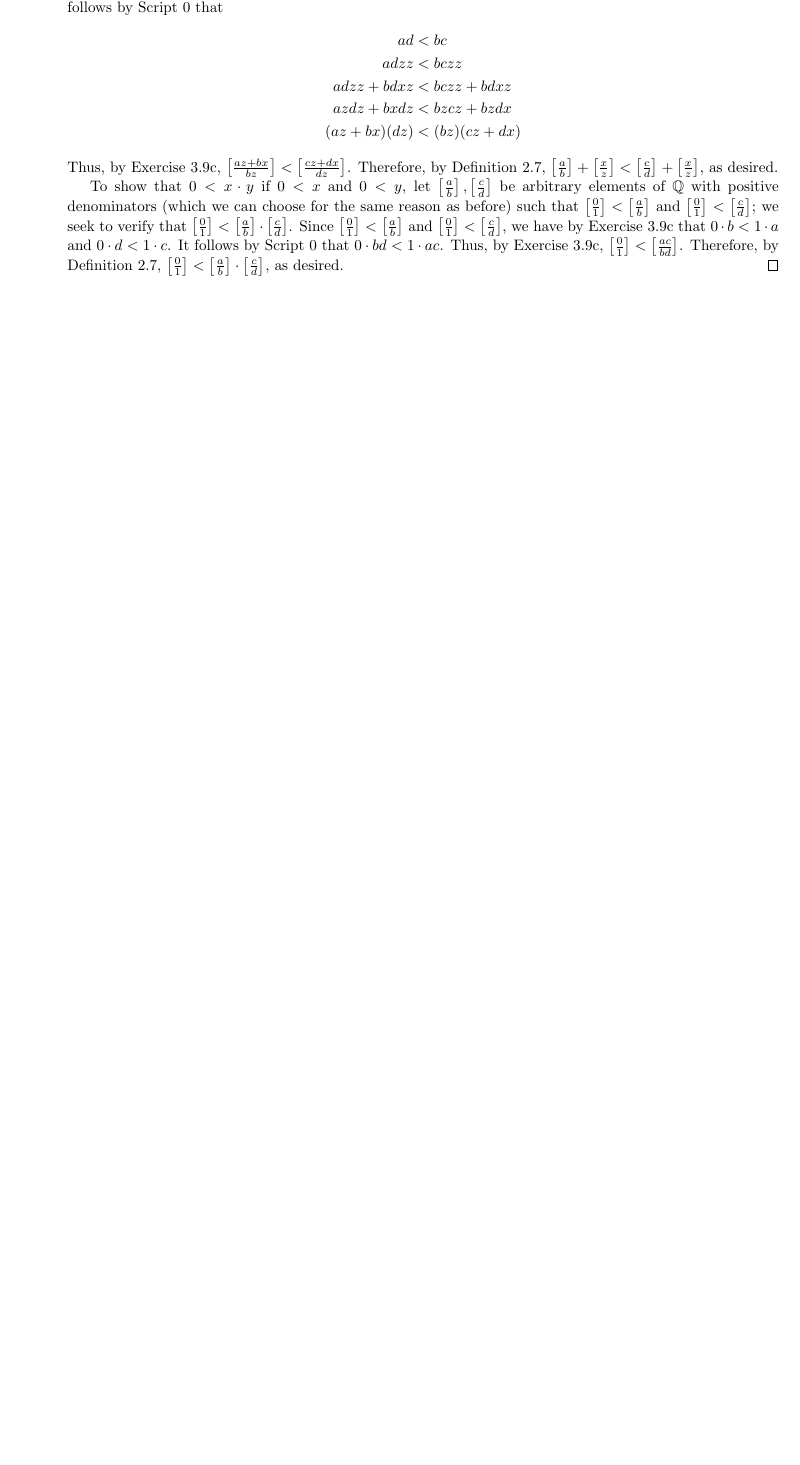
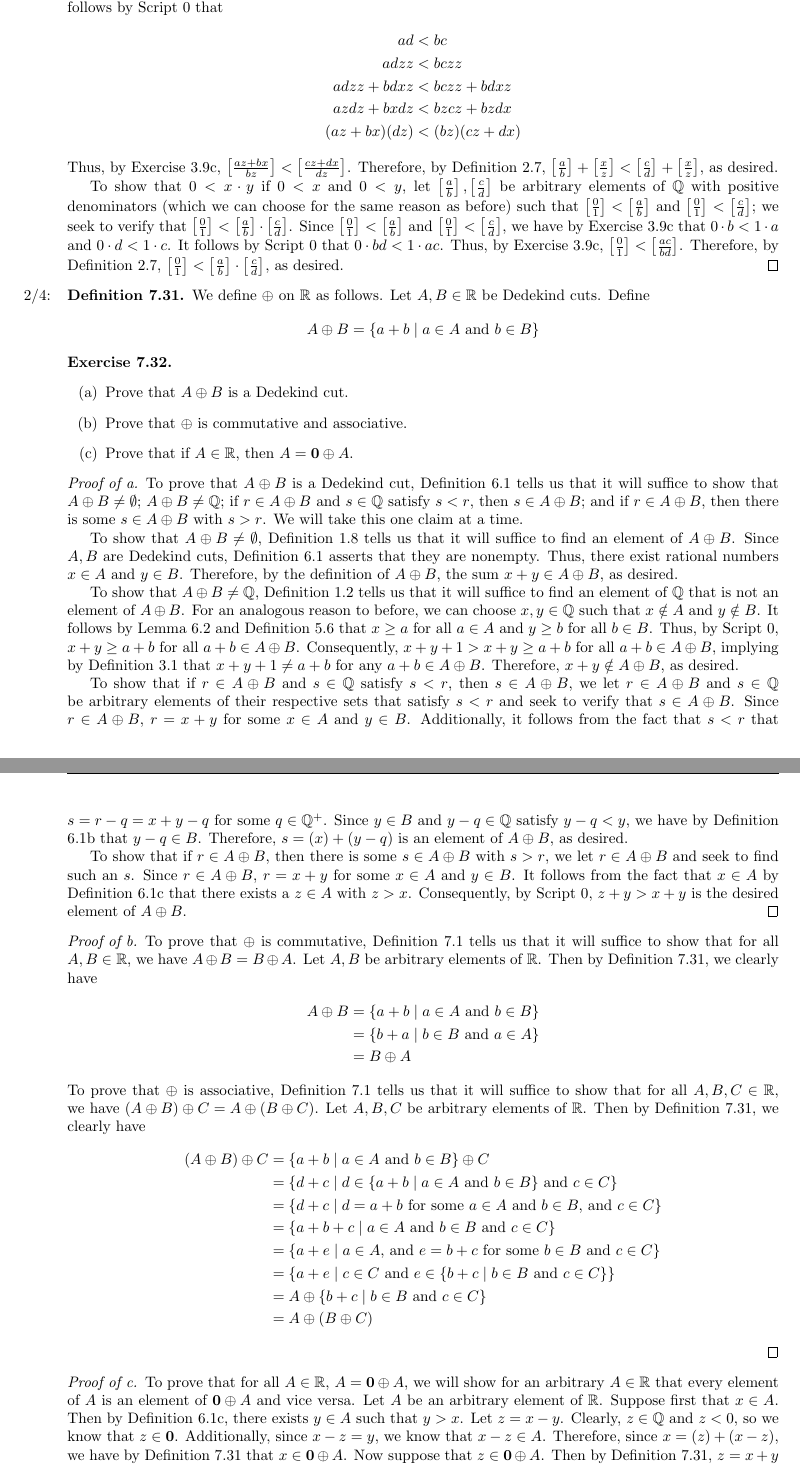
Before and after one commit to shadypuck/MATH16210Notes, a LaTeX thesis (main.tex, which reads Script7/script7.tex): part of page 21 of 22 before the commit and two parts of pages 21 and 22 of 23 after it, the two joined at a grey line, cut so that both start at the same text, the shorter picture padded with empty space. The pictures show the PDF file main.pdf that the author committed with the source.

Commit message:
Script 7 (3)

```diff
--- a/Script7/script7.tex
+++ b/Script7/script7.tex
@@ -425,6 +425,52 @@ We usually write $x^{-1}$ or $\frac{1}{x}$ for the multiplicative inverse of $x$
     \end{proof}
 \end{theorem}
 
+\stepcounter{theorem}
+
+\begin{definition}\label{dfn:7.31}\marginnote{2/4:}
+    We define $\oplus$ on $\R$ as follows. Let $A,B\in\R$ be Dedekind cuts. Define
+    \begin{equation*}
+        A\oplus B = \{a+b\mid a\in A\text{ and }b\in B\}
+    \end{equation*}
+\end{definition}
+
+\begin{exercise}\label{exr:7.32}\leavevmode
+    \begin{enumerate}[label={(\alph*)}]
+        \item Prove that $A\oplus B$ is a Dedekind cut.
+        \item Prove that $\oplus$ is commutative and associative.
+        \item Prove that if $A\in\R$, then $A=\bm{0}\oplus A$.
+    \end{enumerate}
+    \begin{proof}[Proof of a]
+        To prove that $A\oplus B$ is a Dedekind cut, Definition \ref{dfn:6.1} tells us that it will suffice to show that $A\oplus B\neq\emptyset$; $A\oplus B\neq\Q$; if $r\in A\oplus B$ and $s\in\Q$ satisfy $s<r$, then $s\in A\oplus B$; and if $r\in A\oplus B$, then there is some $s\in A\oplus B$ with $s>r$. We will take this one claim at a time.\par
+        To show that $A\oplus B\neq\emptyset$, Definition \ref{dfn:1.8} tells us that it will suffice to find an element of $A\oplus B$. Since $A,B$ are Dedekind cuts, Definition \ref{dfn:6.1} asserts that they are nonempty. Thus, there exist rational numbers $x\in A$ and $y\in B$. Therefore, by the definition of $A\oplus B$, the sum $x+y\in A\oplus B$, as desired.\par
+        To show that $A\oplus B\neq\Q$, Definition \ref{dfn:1.2} tells us that it will suffice to find an element of $\Q$ that is not an element of $A\oplus B$. For an analogous reason to before, we can choose $x,y\in\Q$ such that $x\notin A$ and $y\notin B$. It follows by Lemma \ref{lem:6.2} and Definition \ref{dfn:5.6} that $x\geq a$ for all $a\in A$ and $y\geq b$ for all $b\in B$. Thus, by Script \ref{sct:0}, $x+y\geq a+b$ for all $a+b\in A\oplus B$. Consequently, $x+y+1>x+y\geq a+b$ for all $a+b\in A\oplus B$, implying by Definition \ref{dfn:3.1} that $x+y+1\neq a+b$ for any $a+b\in A\oplus B$. Therefore, $x+y\notin A\oplus B$, as desired.\par
+        To show that if $r\in A\oplus B$ and $s\in\Q$ satisfy $s<r$, then $s\in A\oplus B$, we let $r\in A\oplus B$ and $s\in\Q$ be arbitrary elements of their respective sets that satisfy $s<r$ and seek to verify that $s\in A\oplus B$. Since $r\in A\oplus B$, $r=x+y$ for some $x\in A$ and $y\in B$. Additionally, it follows from the fact that $s<r$ that $s=r-q=x+y-q$ for some $q\in\Q^+$. Since $y\in B$ and $y-q\in\Q$ satisfy $y-q<y$, we have by Definition \ref{dfn:6.1b} that $y-q\in B$. Therefore, $s=(x)+(y-q)$ is an element of $A\oplus B$, as desired.\par
+        To show that if $r\in A\oplus B$, then there is some $s\in A\oplus B$ with $s>r$, we let $r\in A\oplus B$ and seek to find such an $s$. Since $r\in A\oplus B$, $r=x+y$ for some $x\in A$ and $y\in B$. It follows from the fact that $x\in A$ by Definition \ref{dfn:6.1c} that there exists a $z\in A$ with $z>x$. Consequently, by Script \ref{sct:0}, $z+y>x+y$ is the desired element of $A\oplus B$.
+    \end{proof}
+    \begin{proof}[Proof of b]
+        To prove that $\oplus$ is commutative, Definition \ref{dfn:7.1} tells us that it will suffice to show that for all $A,B\in\R$, we have $A\oplus B=B\oplus A$. Let $A,B$ be arbitrary elements of $\R$. Then by Definition \ref{dfn:7.31}, we clearly have
+        \begin{align*}
+            A\oplus B &= \{a+b\mid a\in A\text{ and }b\in B\}\\
+            &= \{b+a\mid b\in B\text{ and }a\in A\}\\
+            &= B\oplus A
+        \end{align*}
+        To prove that $\oplus$ is associative, Definition \ref{dfn:7.1} tells us that it will suffice to show that for all $A,B,C\in\R$, we have $(A\oplus B)\oplus C=A\oplus(B\oplus C)$. Let $A,B,C$ be arbitrary elements of $\R$. Then by Definition \ref{dfn:7.31}, we clearly have
+        \begin{align*}
+            (A\oplus B)\oplus C &= \{a+b\mid a\in A\text{ and }b\in B\}\oplus C\\
+            &= \{d+c\mid d\in\{a+b\mid a\in A\text{ and }b\in B\}\text{ and }c\in C\}\\
+            &= \{d+c\mid d=a+b\text{ for some }a\in A\text{ and }b\in B\text{, and }c\in C\}\\
+            &= \{a+b+c\mid a\in A\text{ and }b\in B\text{ and }c\in C\}\\
+            &= \{a+e\mid a\in A\text{, and }e=b+c\text{ for some }b\in B\text{ and }c\in C\}\\
+            &= \{a+e\mid c\in C\text{ and }e\in\{b+c\mid b\in B\text{ and }c\in C\}\}\\
+            &= A\oplus\{b+c\mid b\in B\text{ and }c\in C\}\\
+            &= A\oplus(B\oplus C)
+        \end{align*}
+    \end{proof}
+    \begin{proof}[Proof of c]
+        To prove that for all $A\in\R$, $A=\bm{0}\oplus A$, we will show for an arbitrary $A\in\R$ that every element of $A$ is an element of $\bm{0}\oplus A$ and vice versa. Let $A$ be an arbitrary element of $\R$. Suppose first that $x\in A$. Then by Definition \ref{dfn:6.1c}, there exists $y\in A$ such that $y>x$. Let $z=x-y$. Clearly, $z\in\Q$ and $z<0$, so we know that $z\in\bm{0}$. Additionally, since $x-z=y$, we know that $x-z\in A$. Therefore, since $x=(z)+(x-z)$, we have by Definition \ref{dfn:7.31} that $x\in\bm{0}\oplus A$. Now suppose that $z\in\bm{0}\oplus A$. Then by Definition \ref{dfn:7.31}, $z=x+y$ for some $x\in\bm{0}$ and $y\in A$. Since $x\in\bm{0}$, we know that $x<0$, which means that $y>z$. This combined with the fact that $y\in A$ and $z\in\Q$ implies by Definition \ref{dfn:6.1b} that $z\in A$.
+    \end{proof}
+\end{exercise}
+
 
 
 
```
Also changed, not shown: Script7/script7.pdf, main.pdf.
